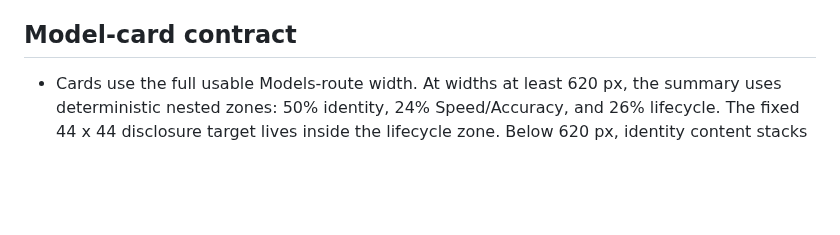
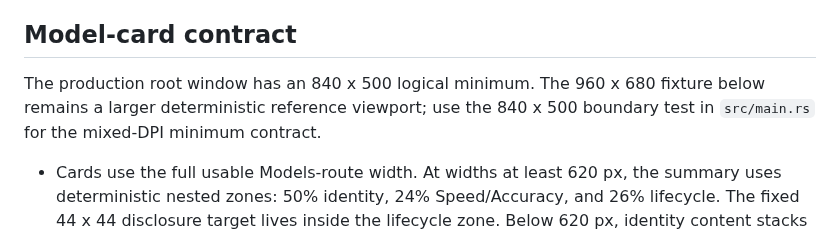
Before and after one commit to tyhuang9/scribe, a Markdown page: docs/UI_HARNESS.md, the part around the change. GitHub-like rendering; blank space fills up the shorter version.

```diff
--- a/docs/UI_HARNESS.md
+++ b/docs/UI_HARNESS.md
@@ -167,6 +167,10 @@ production test hook.
 
 ## Model-card contract
 
+The production root window has an 840 x 500 logical minimum. The 960 x 680
+fixture below remains a larger deterministic reference viewport; use the
+840 x 500 boundary test in `src/main.rs` for the mixed-DPI minimum contract.
+
 - Cards use the full usable Models-route width. At widths at least 620 px, the
   summary uses deterministic nested zones: 50% identity, 24% Speed/Accuracy,
   and 26% lifecycle. The fixed 44 x 44 disclosure target lives inside the
```
Also changed, not shown: docs/MANUAL_TEST_MATRIX.md (+17 -0 lines).
